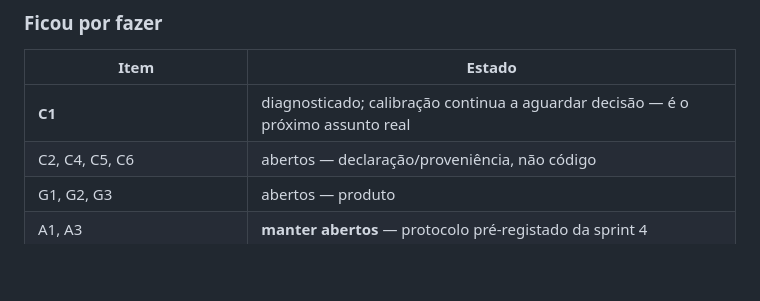
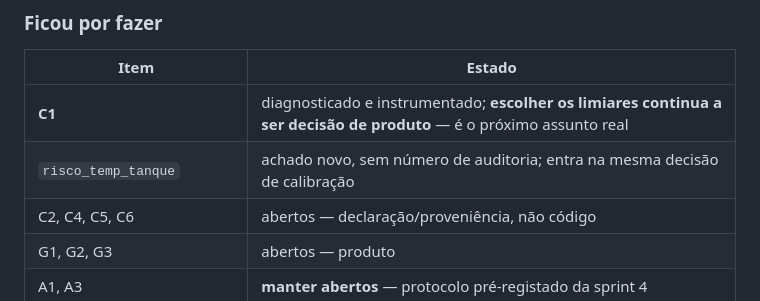
Before and after one commit to usinaconsultoriaeminteligencia/via-leite-sense, a Markdown page: SESSION_LOG.md, the part around one of its changes. Rendered like a GitHub page; blank space fills up the shorter version.

```diff
--- a/SESSION_LOG.md
+++ b/SESSION_LOG.md
@@ -61,7 +141,8 @@ preservada.
 
 | Item | Estado |
 |------|--------|
-| **C1** | diagnosticado; calibração continua a aguardar decisão — é o próximo assunto real |
+| **C1** | diagnosticado e instrumentado; **escolher os limiares continua a ser decisão de produto** — é o próximo assunto real |
+| `risco_temp_tanque` | achado novo, sem número de auditoria; entra na mesma decisão de calibração |
 | C2, C4, C5, C6 | abertos — declaração/proveniência, não código |
 | G1, G2, G3 | abertos — produto |
 | A1, A3 | **manter abertos** — protocolo pré-registado da sprint 4 |
```
Also changed, not shown: other parts of SESSION_LOG.md (+80 -0 lines).
